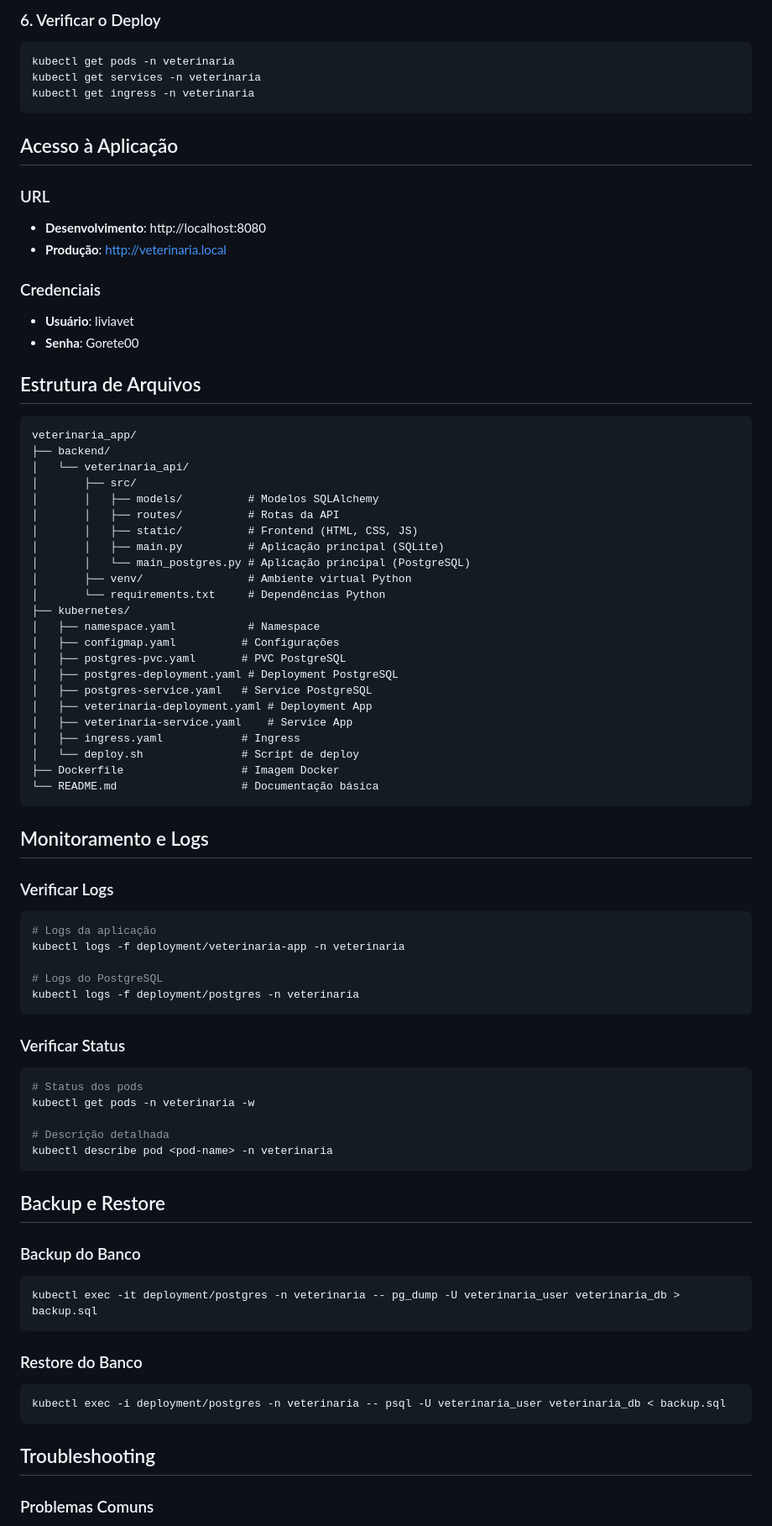
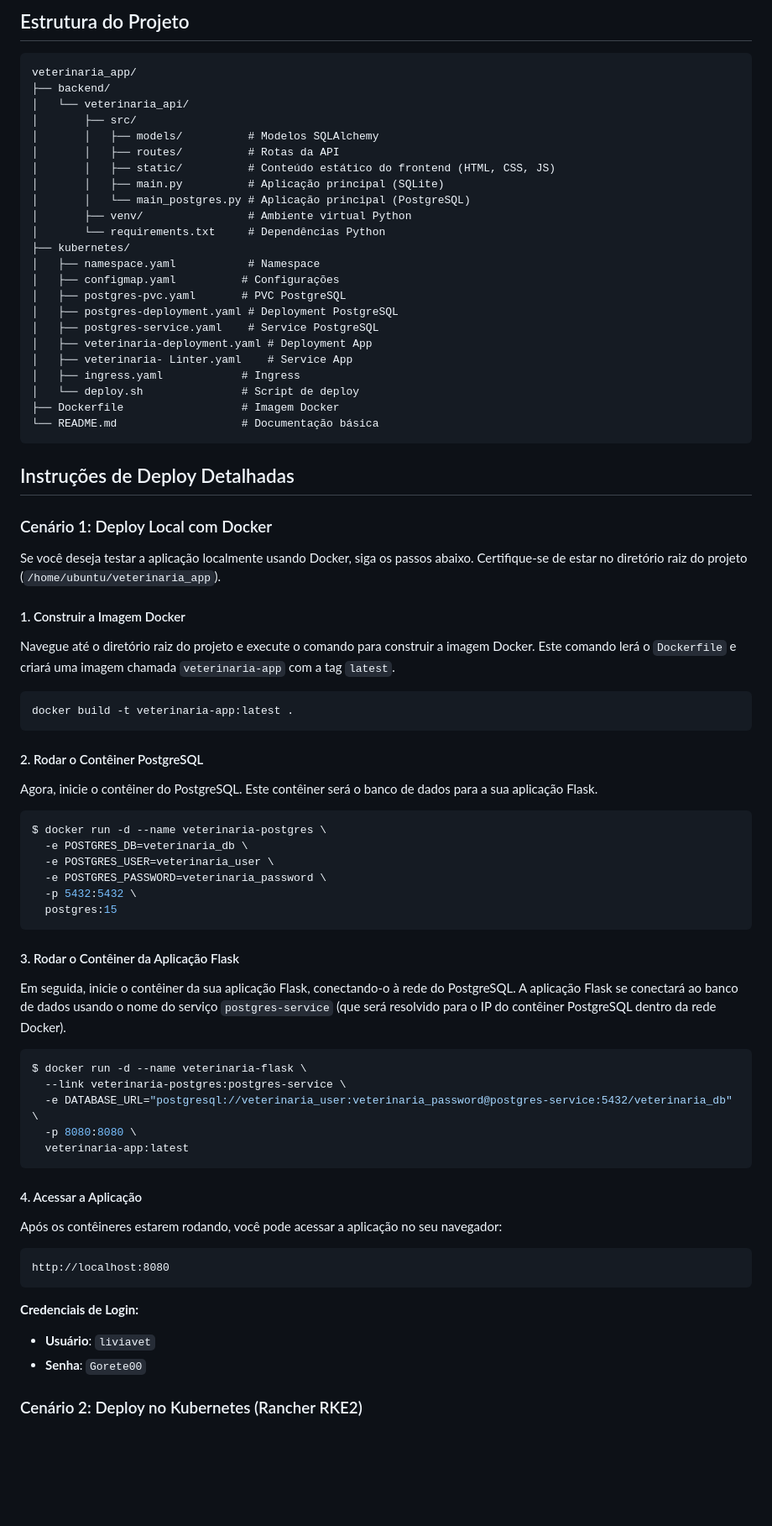
Before and after one commit to adre76/veterinaria-app, a Markdown page: DOCUMENTACAO.md, the part around the change printed below. Shown: that part at 84% size. Drawn GitHub-style; blank space fills up the shorter version.

````diff
--- a/DOCUMENTACAO.md
+++ b/DOCUMENTACAO.md
@@ -180,21 +6,4 @@ Adicione ao `/etc/hosts`:
-### 6. Verificar o Deploy
-```bash
-kubectl get pods -n veterinaria
-kubectl get services -n veterinaria
-kubectl get ingress -n veterinaria
-```
-
-## Acesso à Aplicação
-
-### URL
-- **Desenvolvimento**: http://localhost:8080
-- **Produção**: http://veterinaria.local
-
-### Credenciais
-- **Usuário**: liviavet
-- **Senha**: Gorete00
-
-## Estrutura de Arquivos
+## Estrutura do Projeto
 
 ```
 veterinaria_app/
@@ -203,7 +12,7 @@ veterinaria_app/
 │       ├── src/
 │       │   ├── models/          # Modelos SQLAlchemy
 │       │   ├── routes/          # Rotas da API
-│       │   ├── static/          # Frontend (HTML, CSS, JS)
+│       │   ├── static/          # Conteúdo estático do frontend (HTML, CSS, JS)
 │       │   ├── main.py          # Aplicação principal (SQLite)
 │       │   └── main_postgres.py # Aplicação principal (PostgreSQL)
 │       ├── venv/                # Ambiente virtual Python
@@ -213,48 +22,65 @@ veterinaria_app/
 │   ├── configmap.yaml          # Configurações
 │   ├── postgres-pvc.yaml       # PVC PostgreSQL
 │   ├── postgres-deployment.yaml # Deployment PostgreSQL
-│   ├── postgres-service.yaml   # Service PostgreSQL
+│   ├── postgres-service.yaml    # Service PostgreSQL
 │   ├── veterinaria-deployment.yaml # Deployment App
-│   ├── veterinaria-service.yaml    # Service App
+│   ├── veterinaria- Linter.yaml    # Service App
 │   ├── ingress.yaml            # Ingress
 │   └── deploy.sh               # Script de deploy
 ├── Dockerfile                  # Imagem Docker
 └── README.md                   # Documentação básica
 ```
 
-## Monitoramento e Logs
+## Instruções de Deploy Detalhadas
 
-### Verificar Logs
+### Cenário 1: Deploy Local com Docker
+
+Se você deseja testar a aplicação localmente usando Docker, siga os passos abaixo. Certifique-se de estar no diretório raiz do projeto (`/home/ubuntu/veterinaria_app`).
+
+#### 1. Construir a Imagem Docker
+
+Navegue até o diretório raiz do projeto e execute o comando para construir a imagem Docker. Este comando lerá o `Dockerfile` e criará uma imagem chamada `veterinaria-app` com a tag `latest`.
+
 ```bash
-# Logs da aplicação
-kubectl logs -f deployment/veterinaria-app -n veterinaria
-
-# Logs do PostgreSQL
-kubectl logs -f deployment/postgres -n veterinaria
+docker build -t veterinaria-app:latest .
 ```
 
-### Verificar Status
+#### 2. Rodar o Contêiner PostgreSQL
+
+Agora, inicie o contêiner do PostgreSQL. Este contêiner será o banco de dados para a sua aplicação Flask.
+
 ```bash
-# Status dos pods
-kubectl get pods -n veterinaria -w
-
-# Descrição detalhada
-kubectl describe pod <pod-name> -n veterinaria
+$ docker run -d --name veterinaria-postgres \
+  -e POSTGRES_DB=veterinaria_db \
+  -e POSTGRES_USER=veterinaria_user \
+  -e POSTGRES_PASSWORD=veterinaria_password \
+  -p 5432:5432 \
+  postgres:15
 ```
 
-## Backup e Restore
+#### 3. Rodar o Contêiner da Aplicação Flask
 
-### Backup do Banco
+Em seguida, inicie o contêiner da sua aplicação Flask, conectando-o à rede do PostgreSQL. A aplicação Flask se conectará ao banco de dados usando o nome do serviço `postgres-service` (que será resolvido para o IP do contêiner PostgreSQL dentro da rede Docker).
+
 ```bash
-kubectl exec -it deployment/postgres -n veterinaria -- pg_dump -U veterinaria_user veterinaria_db > backup.sql
+$ docker run -d --name veterinaria-flask \
+  --link veterinaria-postgres:postgres-service \
+  -e DATABASE_URL="postgresql://veterinaria_user:veterinaria_password@postgres-service:5432/veterinaria_db" \
+  -p 8080:8080 \
+  veterinaria-app:latest
 ```
 
-### Restore do Banco
-```bash
-kubectl exec -i deployment/postgres -n veterinaria -- psql -U veterinaria_user veterinaria_db < backup.sql
+#### 4. Acessar a Aplicação
+
+Após os contêineres estarem rodando, você pode acessar a aplicação no seu navegador:
+
+```
+http://localhost:8080
 ```
 
-## Troubleshooting
+**Credenciais de Login:**
+- **Usuário**: `liviavet`
+- **Senha**: `Gorete00`
 
-### Problemas Comuns
+### Cenário 2: Deploy no Kubernetes (Rancher RKE2)
 
````
Also changed, not shown: other parts of DOCUMENTACAO.md (+54 -221 lines).
